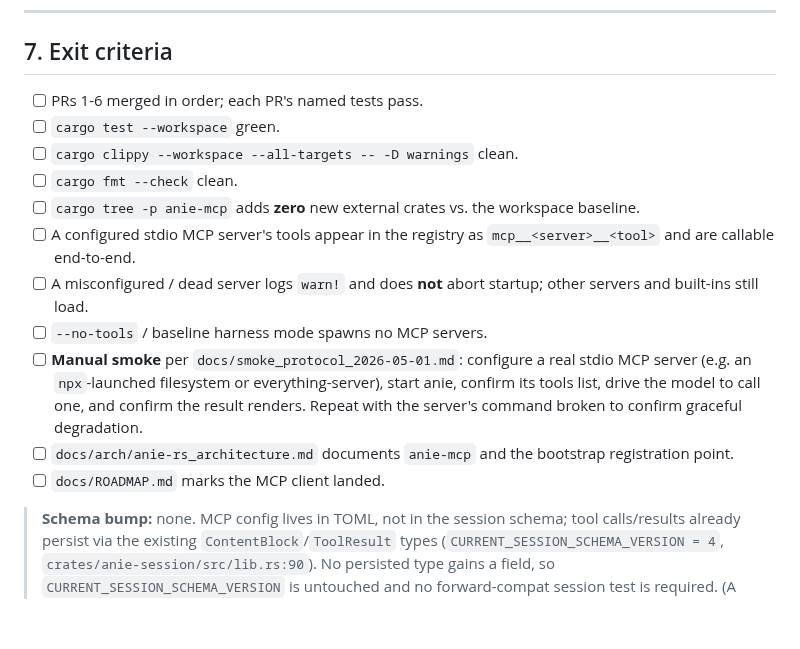
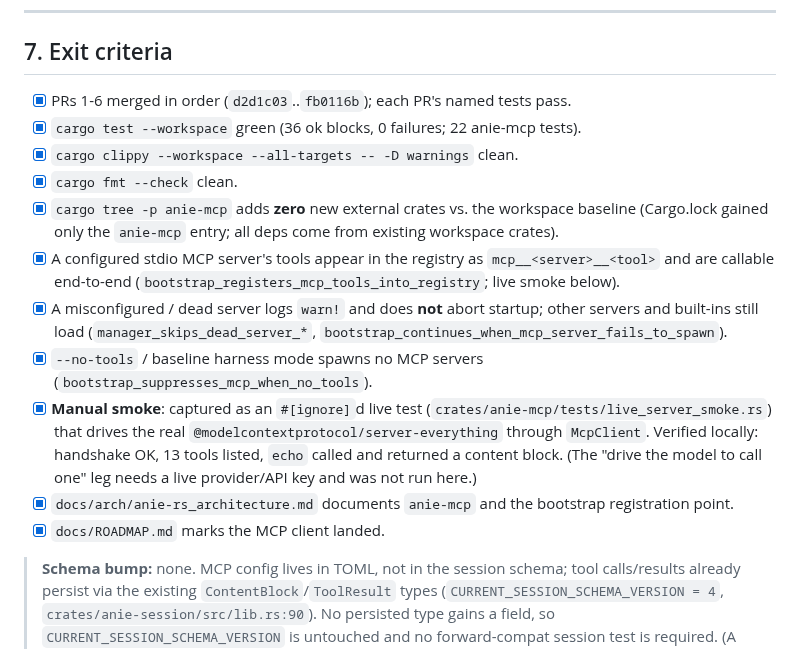
Before and after one commit to danielmriley/anie, a Markdown page: docs/mcp_client/README.md, the part around the change. GitHub-like rendering; blank space fills up the shorter version.

Commit message:
docs(mcp_client): check off exit criteria as landed
Co-Authored-By: Claude Opus 4.8 <noreply@anthropic.com>

```diff
--- a/docs/mcp_client/README.md
+++ b/docs/mcp_client/README.md
@@ -545,26 +545,30 @@ server.
 
 ## 7. Exit criteria
 
-- [ ] PRs 1-6 merged in order; each PR's named tests pass.
-- [ ] `cargo test --workspace` green.
-- [ ] `cargo clippy --workspace --all-targets -- -D warnings` clean.
-- [ ] `cargo fmt --check` clean.
-- [ ] `cargo tree -p anie-mcp` adds **zero** new external crates
-      vs. the workspace baseline.
-- [ ] A configured stdio MCP server's tools appear in the registry
-      as `mcp__<server>__<tool>` and are callable end-to-end.
-- [ ] A misconfigured / dead server logs `warn!` and does **not**
-      abort startup; other servers and built-ins still load.
-- [ ] `--no-tools` / baseline harness mode spawns no MCP servers.
-- [ ] **Manual smoke** per `docs/smoke_protocol_2026-05-01.md`:
-      configure a real stdio MCP server (e.g. an `npx`-launched
-      filesystem or everything-server), start anie, confirm its
-      tools list, drive the model to call one, and confirm the
-      result renders. Repeat with the server's command broken to
-      confirm graceful degradation.
-- [ ] `docs/arch/anie-rs_architecture.md` documents `anie-mcp` and
+- [x] PRs 1-6 merged in order (`d2d1c03`..`fb0116b`); each PR's named tests pass.
+- [x] `cargo test --workspace` green (36 ok blocks, 0 failures; 22 anie-mcp tests).
+- [x] `cargo clippy --workspace --all-targets -- -D warnings` clean.
+- [x] `cargo fmt --check` clean.
+- [x] `cargo tree -p anie-mcp` adds **zero** new external crates
+      vs. the workspace baseline (Cargo.lock gained only the `anie-mcp`
+      entry; all deps come from existing workspace crates).
+- [x] A configured stdio MCP server's tools appear in the registry
+      as `mcp__<server>__<tool>` and are callable end-to-end
+      (`bootstrap_registers_mcp_tools_into_registry`; live smoke below).
+- [x] A misconfigured / dead server logs `warn!` and does **not**
+      abort startup; other servers and built-ins still load
+      (`manager_skips_dead_server_*`, `bootstrap_continues_when_mcp_server_fails_to_spawn`).
+- [x] `--no-tools` / baseline harness mode spawns no MCP servers
+      (`bootstrap_suppresses_mcp_when_no_tools`).
+- [x] **Manual smoke**: captured as an `#[ignore]`d live test
+      (`crates/anie-mcp/tests/live_server_smoke.rs`) that drives the real
+      `@modelcontextprotocol/server-everything` through `McpClient`.
+      Verified locally: handshake OK, 13 tools listed, `echo` called and
+      returned a content block. (The "drive the model to call one" leg
+      needs a live provider/API key and was not run here.)
+- [x] `docs/arch/anie-rs_architecture.md` documents `anie-mcp` and
       the bootstrap registration point.
-- [ ] `docs/ROADMAP.md` marks the MCP client landed.
+- [x] `docs/ROADMAP.md` marks the MCP client landed.
 
 > **Schema bump:** none. MCP config lives in TOML, not in the
 > session schema; tool calls/results already persist via the
```
